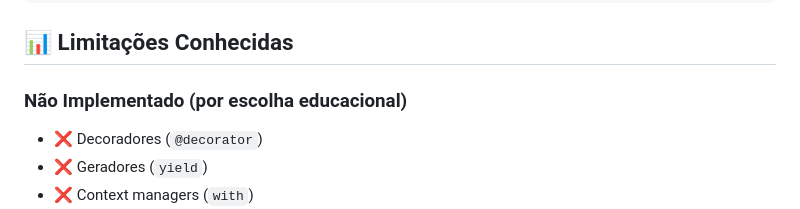
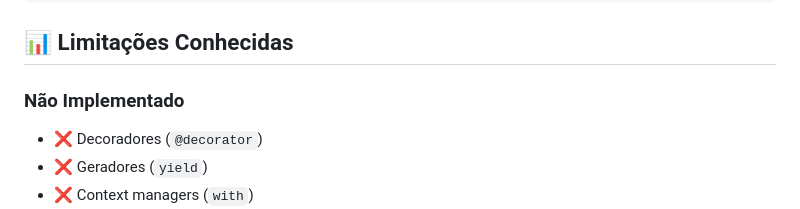
Before and after one commit to gabriel-vinicios/Python-Javascript, a Markdown page: README.md, the part around the change. Drawn GitHub-style.

Commit message:
Remove educational context from known limitations section in README.md

```diff
--- a/README.md
+++ b/README.md
@@ -186,7 +186,7 @@ python transpiler.py exemplo.py exemplo.js  # CLI
 
 ## 📊 Limitações Conhecidas
 
-### Não Implementado (por escolha educacional)
+### Não Implementado
 - ❌ Decoradores (`@decorator`)
 - ❌ Geradores (`yield`)
 - ❌ Context managers (`with`)
```
